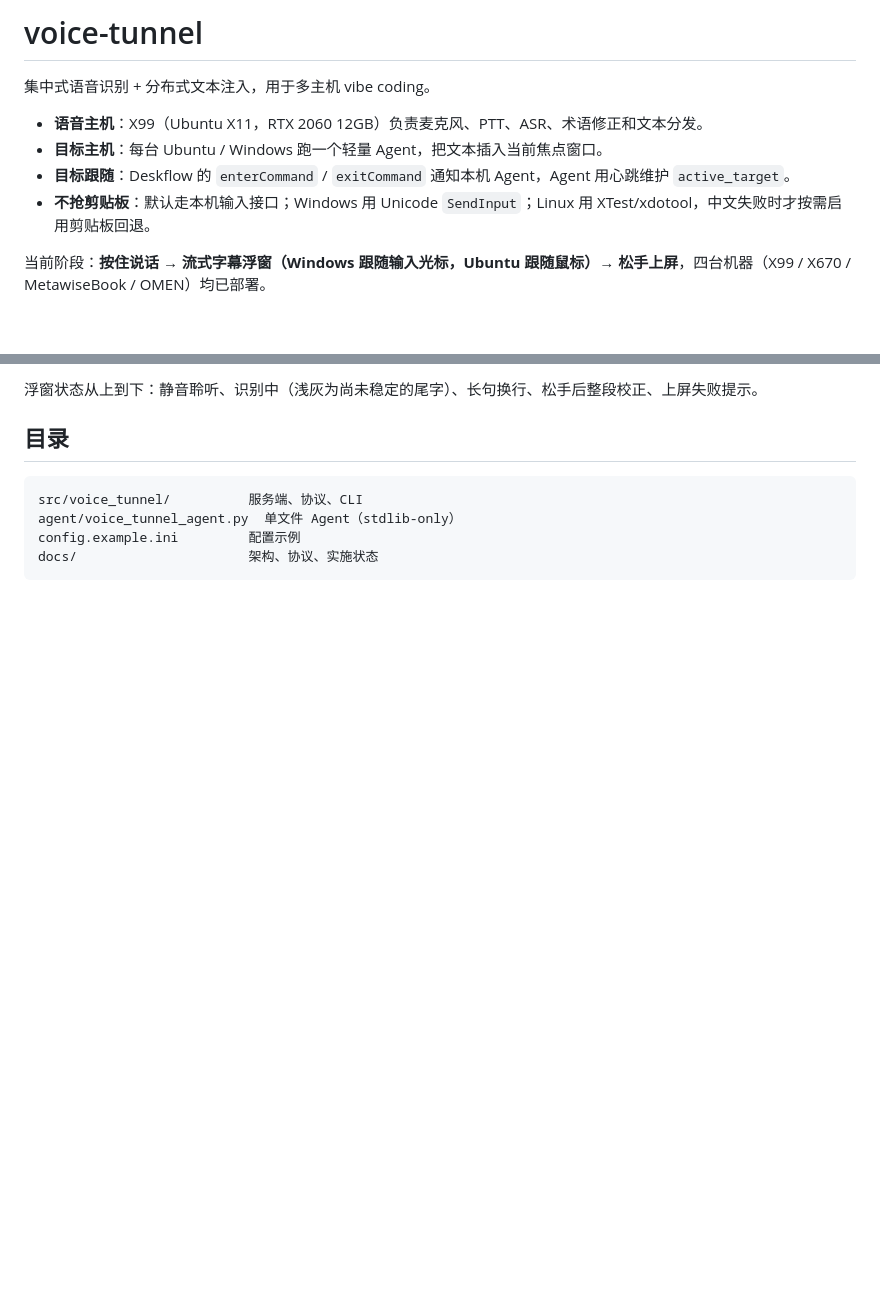
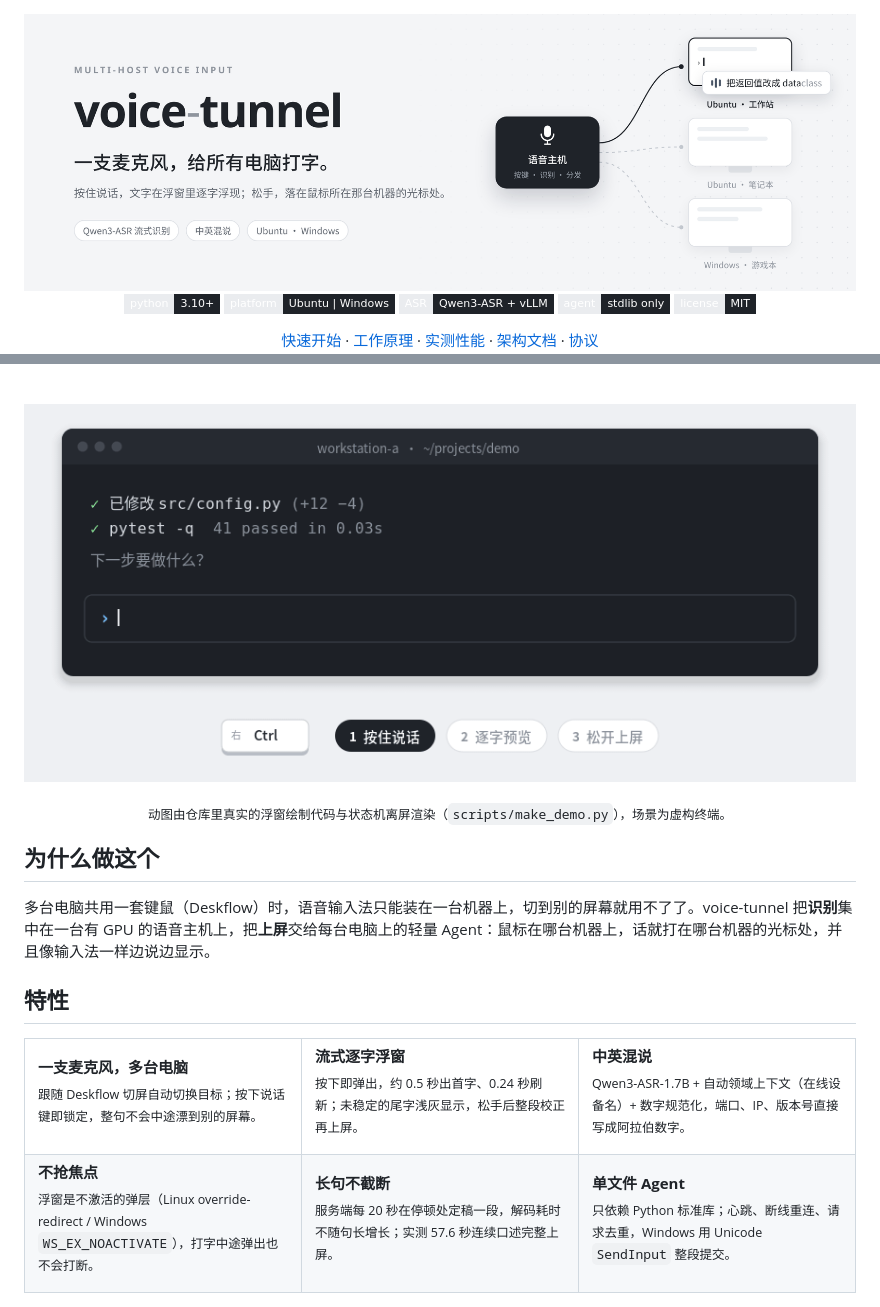
Before and after one commit to chenHurry00/voice-tunnel, a Markdown page: README.md, 2 parts joined by grey strips. Rendered like a GitHub page; pictures changed too: docs/images/banner.png (added), docs/images/demo.gif (added); badges without logos; blank space fills up the shorter version.

````diff
--- a/README.md
+++ b/README.md
@@ -1,11 +1,20 @@
-# voice-tunnel
+<div align="center">
 
-集中式语音识别 + 分布式文本注入，用于多主机 vibe coding。
+<img src="docs/images/banner.png" alt="voice-tunnel：一支麦克风，给所有电脑打字" width="100%">
 
-- **语音主机**：X99（Ubuntu X11，RTX 2060 12GB）负责麦克风、PTT、ASR、术语修正和文本分发。
-- **目标主机**：每台 Ubuntu / Windows 跑一个轻量 Agent，把文本插入当前焦点窗口。
-- **目标跟随**：Deskflow 的 `enterCommand` / `exitCommand` 通知本机 Agent，Agent 用心跳维护 `active_target`。
-- **不抢剪贴板**：默认走本机输入接口；Windows 用 Unicode `SendInput`；Linux 用 XTest/xdotool，中文失败时才按需启用剪贴板回退。
+<p>
+  <img src="https://img.shields.io/badge/python-3.10%2B-1f2329?style=flat-square&labelColor=eaecef" alt="Python 3.10+">
+  <img src="https://img.shields.io/badge/platform-Ubuntu%20%7C%20Windows-1f2329?style=flat-square&labelColor=eaecef" alt="Ubuntu | Windows">
+  <img src="https://img.shields.io/badge/ASR-Qwen3--ASR%20%2B%20vLLM-1f2329?style=flat-square&labelColor=eaecef" alt="Qwen3-ASR + vLLM">
+  <img src="https://img.shields.io/badge/agent-stdlib%20only-1f2329?style=flat-square&labelColor=eaecef" alt="Agent: stdlib only">
+  <img src="https://img.shields.io/badge/license-MIT-1f2329?style=flat-square&labelColor=eaecef" alt="MIT">
+</p>
 
-当前阶段：**按住说话 → 流式字幕浮窗（Windows 跟随输入光标，Ubuntu 跟随鼠标）→ 松手上屏**，四台机器（X99 / X670 / MetawiseBook / OMEN）均已部署。
+<p>
+  <a href="#快速开始">快速开始</a> ·
+  <a href="#工作原理">工作原理</a> ·
+  <a href="#实测性能">实测性能</a> ·
+  <a href="docs/architecture.md">架构文档</a> ·
+  <a href="docs/protocol.md">协议</a>
+</p>
 
@@ -13,10 +22,54 @@
 
-浮窗状态从上到下：静音聆听、识别中（浅灰为尚未稳定的尾字）、长句换行、松手后整段校正、上屏失败提示。
+<br>
 
-## 目录
+<p align="center">
+  <img src="docs/images/demo.gif" alt="按住右 Ctrl 说话，浮窗逐字预览，松开后文字落在光标处" width="100%">
+</p>
 
-```text
-src/voice_tunnel/          服务端、协议、CLI
-agent/voice_tunnel_agent.py  单文件 Agent（stdlib-only）
-config.example.ini         配置示例
-docs/                      架构、协议、实施状态
+<p align="center"><sub>动图由仓库里真实的浮窗绘制代码与状态机离屏渲染（<code>scripts/make_demo.py</code>），场景为虚构终端。</sub></p>
+
+## 为什么做这个
+
+多台电脑共用一套键鼠（Deskflow）时，语音输入法只能装在一台机器上，切到别的屏幕就用不了了。voice-tunnel 把**识别**集中在一台有 GPU 的语音主机上，把**上屏**交给每台电脑上的轻量 Agent：鼠标在哪台机器上，话就打在哪台机器的光标处，并且像输入法一样边说边显示。
+
+## 特性
+
+<table>
+<tr>
+<td width="33%" valign="top">
+
+**一支麦克风，多台电脑**<br>
+<sub>跟随 Deskflow 切屏自动切换目标；按下说话键即锁定，整句不会中途漂到别的屏幕。</sub>
+
+</td>
+<td width="33%" valign="top">
+
+**流式逐字浮窗**<br>
+<sub>按下即弹出，约 0.5 秒出首字、0.24 秒刷新；未稳定的尾字浅灰显示，松手后整段校正再上屏。</sub>
+
+</td>
+<td width="33%" valign="top">
+
+**中英混说**<br>
+<sub>Qwen3-ASR-1.7B + 自动领域上下文（在线设备名）+ 数字规范化，端口、IP、版本号直接写成阿拉伯数字。</sub>
+
+</td>
+</tr>
+<tr>
+<td valign="top">
+
+**不抢焦点**<br>
+<sub>浮窗是不激活的弹层（Linux override-redirect / Windows <code>WS_EX_NOACTIVATE</code>），打字中途弹出也不会打断。</sub>
+
+</td>
+<td valign="top">
+
+**长句不截断**<br>
+<sub>服务端每 20 秒在停顿处定稿一段，解码耗时不随句长增长；实测 57.6 秒连续口述完整上屏。</sub>
+
+</td>
+<td valign="top">
+
+**单文件 Agent**<br>
+<sub>只依赖 Python 标准库；心跳、断线重连、请求去重，Windows 用 Unicode <code>SendInput</code> 整段提交。</sub>
+
````
Also changed, not shown: other parts of README.md (+178 -91 lines), docs/architecture.md (+4 -0 lines), docs/images/gui-preview.png, 3 other files.
